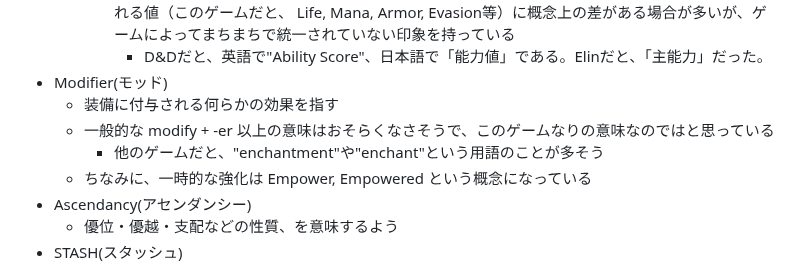
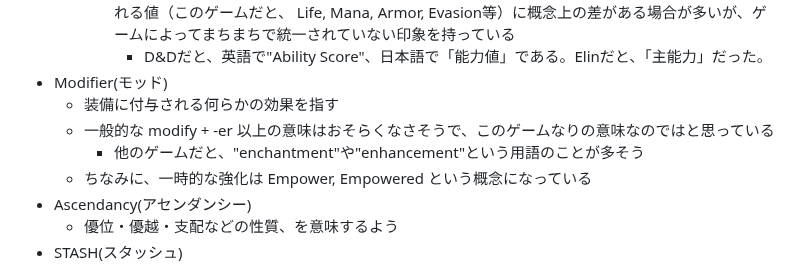
Before and after one commit to kjirou/blog, a Markdown page: blog-source/articles/poe2-english-words.md, the part around the change. GitHub-like rendering.

```diff
--- a/blog-source/articles/poe2-english-words.md
+++ b/blog-source/articles/poe2-english-words.md
@@ -31,7 +31,7 @@ lastUpdatedAt: 2024-12-24 10:55:46+0900
 - Modifier(モッド)
   - 装備に付与される何らかの効果を指す
   - 一般的な modify + -er 以上の意味はおそらくなさそうで、このゲームなりの意味なのではと思っている
-    - 他のゲームだと、"enchantment"や"enchant"という用語のことが多そう
+    - 他のゲームだと、"enchantment"や"enhancement"という用語のことが多そう
   - ちなみに、一時的な強化は Empower, Empowered という概念になっている
 - Ascendancy(アセンダンシー)
   - 優位・優越・支配などの性質、を意味するよう
```
